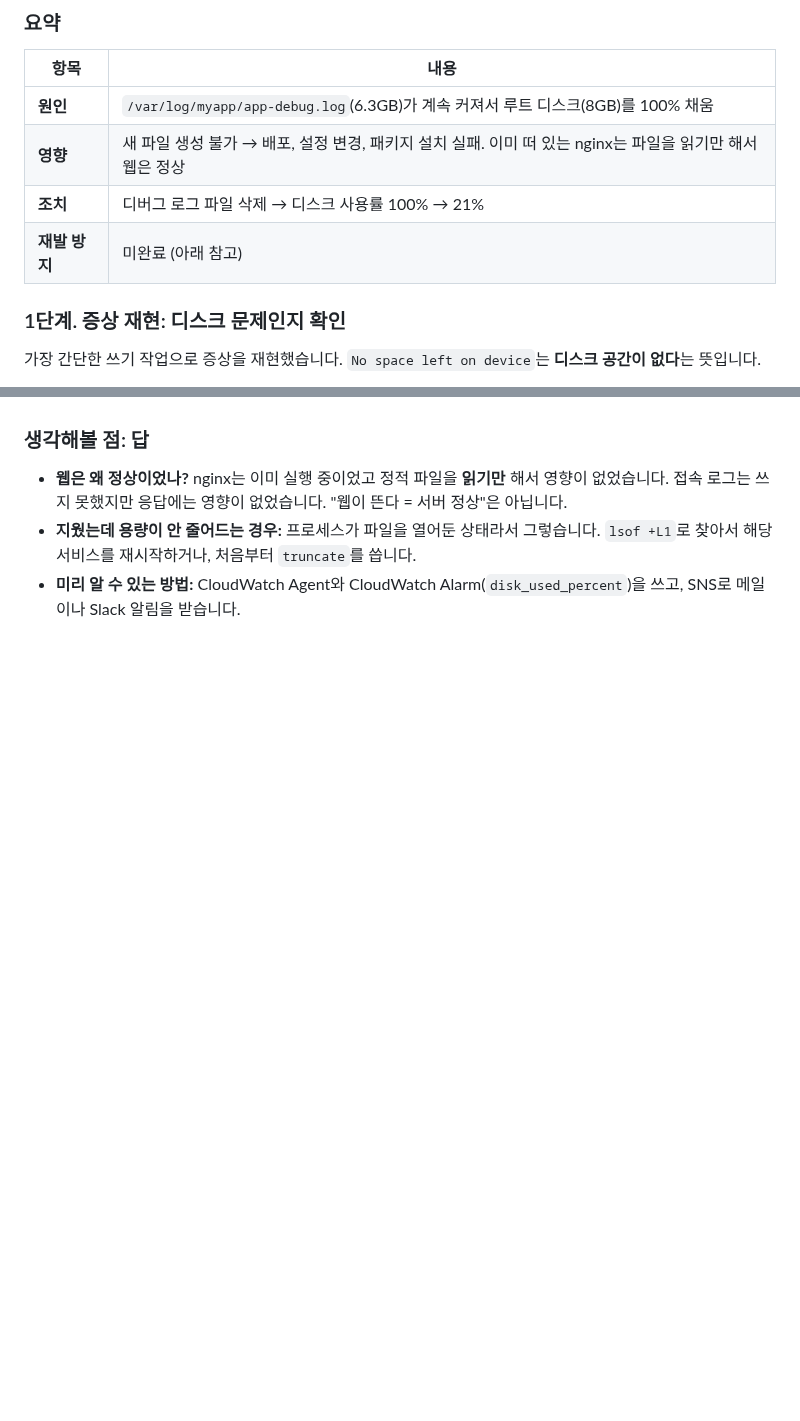
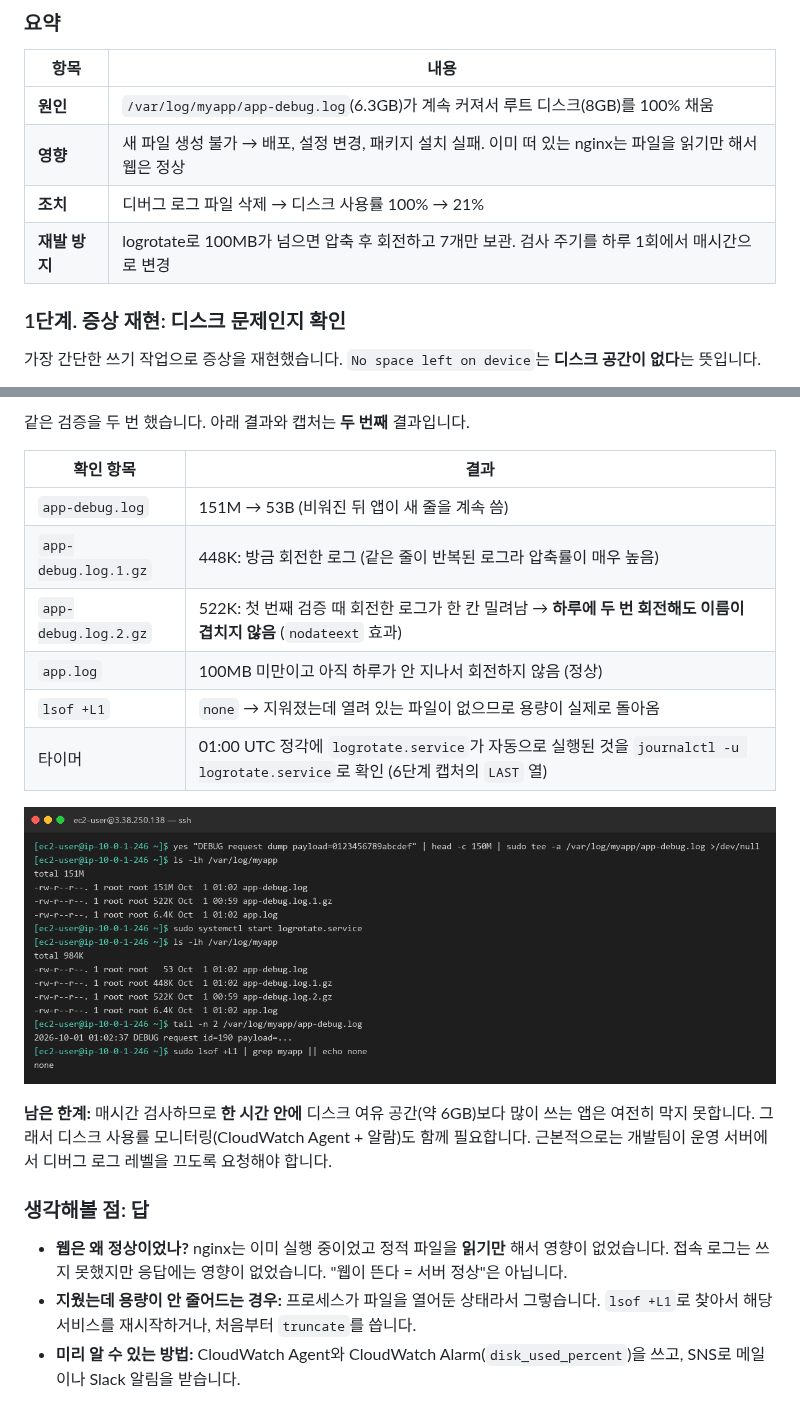
Before and after one commit to ekimje/terraform, a Markdown page: troubleshooting/01-disk-full.md, 2 parts joined by grey strips. GitHub-like rendering; pictures changed too: troubleshooting/images/01-fix-5-rotate.png (added); blank space fills up the shorter version.

```diff
--- a/troubleshooting/01-disk-full.md
+++ b/troubleshooting/01-disk-full.md
@@ -82,7 +82,7 @@
 | **원인** | `/var/log/myapp/app-debug.log`(6.3GB)가 계속 커져서 루트 디스크(8GB)를 100% 채움 |
 | **영향** | 새 파일 생성 불가 → 배포, 설정 변경, 패키지 설치 실패. 이미 떠 있는 nginx는 파일을 읽기만 해서 웹은 정상 |
 | **조치** | 디버그 로그 파일 삭제 → 디스크 사용률 100% → 21% |
-| **재발 방지** | 미완료 (아래 참고) |
+| **재발 방지** | logrotate로 100MB가 넘으면 압축 후 회전하고 7개만 보관. 검사 주기를 하루 1회에서 매시간으로 변경 |
 
 ### 1단계. 증상 재현: 디스크 문제인지 확인
 
@@ -157,3 +209,17 @@ sudo logrotate -d /etc/logrotate.d/myapp   # 문법 확인 (실제로 실행되
+같은 검증을 두 번 했습니다. 아래 결과와 캡처는 **두 번째** 결과입니다.
+
+| 확인 항목 | 결과 |
+|---|---|
+| `app-debug.log` | 151M → 53B (비워진 뒤 앱이 새 줄을 계속 씀) |
+| `app-debug.log.1.gz` | 448K: 방금 회전한 로그 (같은 줄이 반복된 로그라 압축률이 매우 높음) |
+| `app-debug.log.2.gz` | 522K: 첫 번째 검증 때 회전한 로그가 한 칸 밀려남 → **하루에 두 번 회전해도 이름이 겹치지 않음** (`nodateext` 효과) |
+| `app.log` | 100MB 미만이고 아직 하루가 안 지나서 회전하지 않음 (정상) |
+| `lsof +L1` | `none` → 지워졌는데 열려 있는 파일이 없으므로 용량이 실제로 돌아옴 |
+| 타이머 | 01:00 UTC 정각에 `logrotate.service`가 자동으로 실행된 것을 `journalctl -u logrotate.service`로 확인 (6단계 캡처의 `LAST` 열) |
+
+![7단계: 회전 검증](images/01-fix-5-rotate.png)
+
+**남은 한계:** 매시간 검사하므로 **한 시간 안에** 디스크 여유 공간(약 6GB)보다 많이 쓰는 앱은 여전히 막지 못합니다. 그래서 디스크 사용률 모니터링(CloudWatch Agent + 알람)도 함께 필요합니다. 근본적으로는 개발팀이 운영 서버에서 디버그 로그 레벨을 끄도록 요청해야 합니다.
 
 ### 생각해볼 점: 답
 
```
Also changed, not shown: other parts of troubleshooting/01-disk-full.md (+59 -7 lines), troubleshooting/images/01-fix-4-logrotate.png (added).
